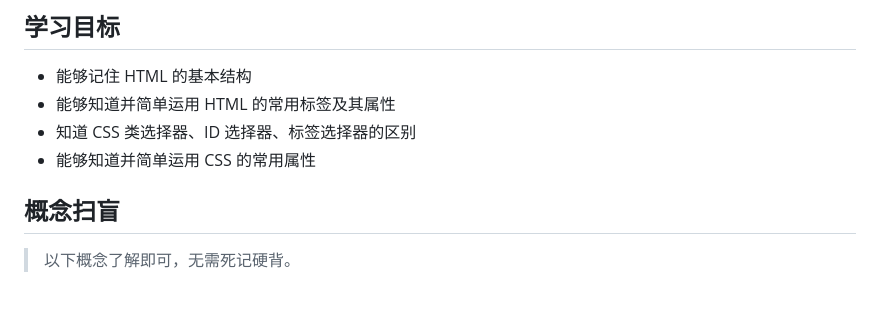
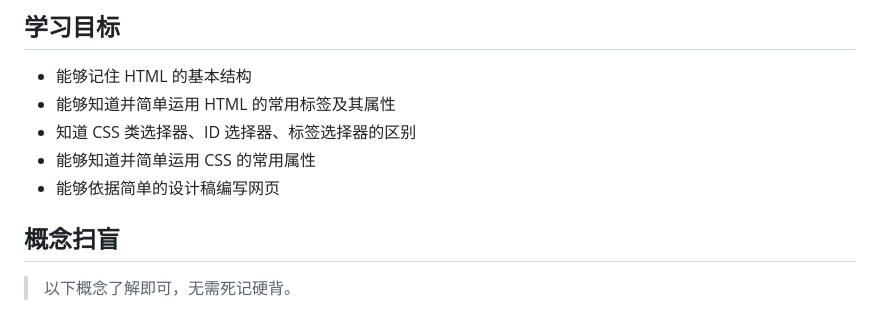
Before and after one commit to west2-online/learn-frontend, a Markdown page: steps/1.md, the part around the change. GitHub-like rendering.

Commit message:
更新「网页编写基础」的学习目标

```diff
--- a/steps/1.md
+++ b/steps/1.md
@@ -8,6 +8,7 @@
 - 能够知道并简单运用 HTML 的常用标签及其属性
 - 知道 CSS 类选择器、ID 选择器、标签选择器的区别
 - 能够知道并简单运用 CSS 的常用属性
+- 能够依据简单的设计稿编写网页
 
 ## 概念扫盲
 
```
